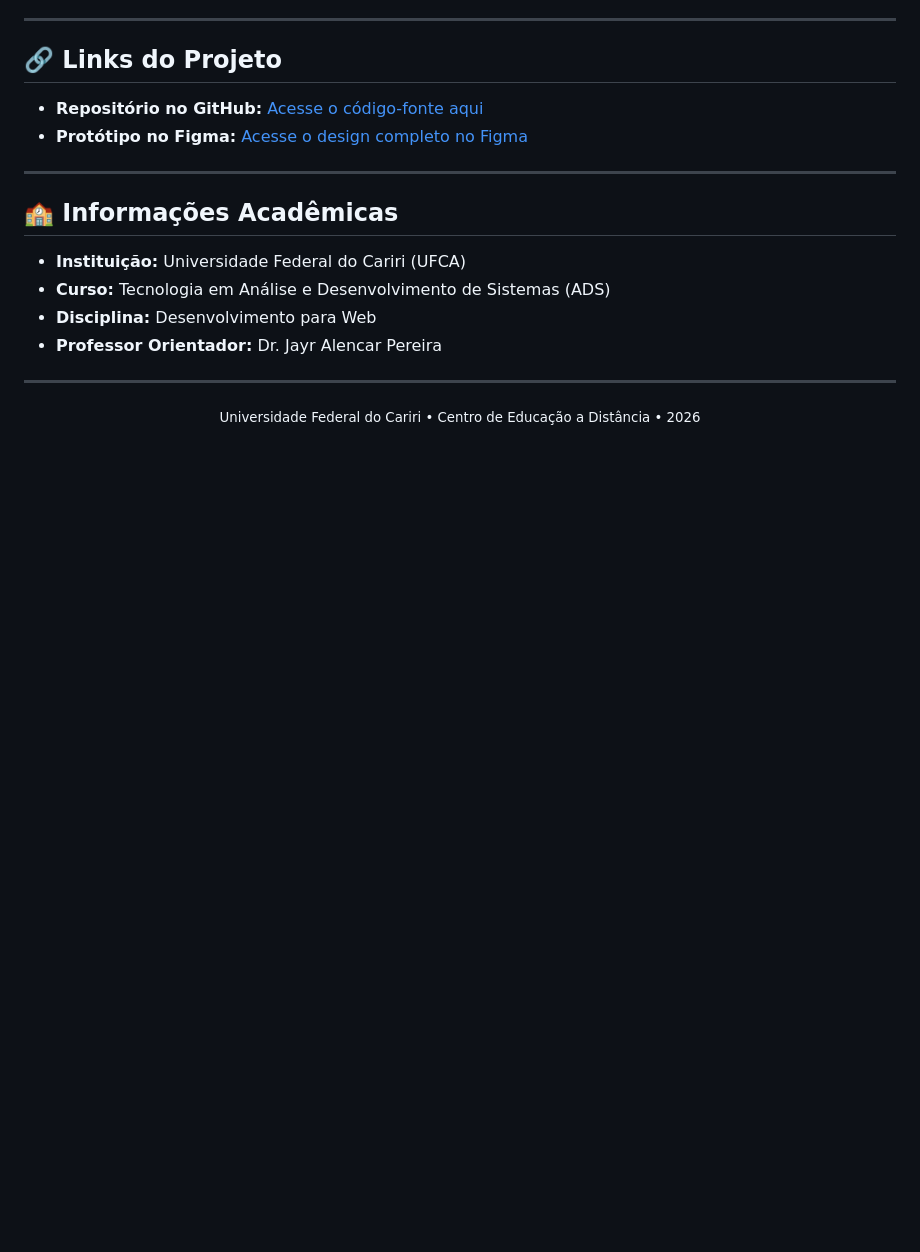
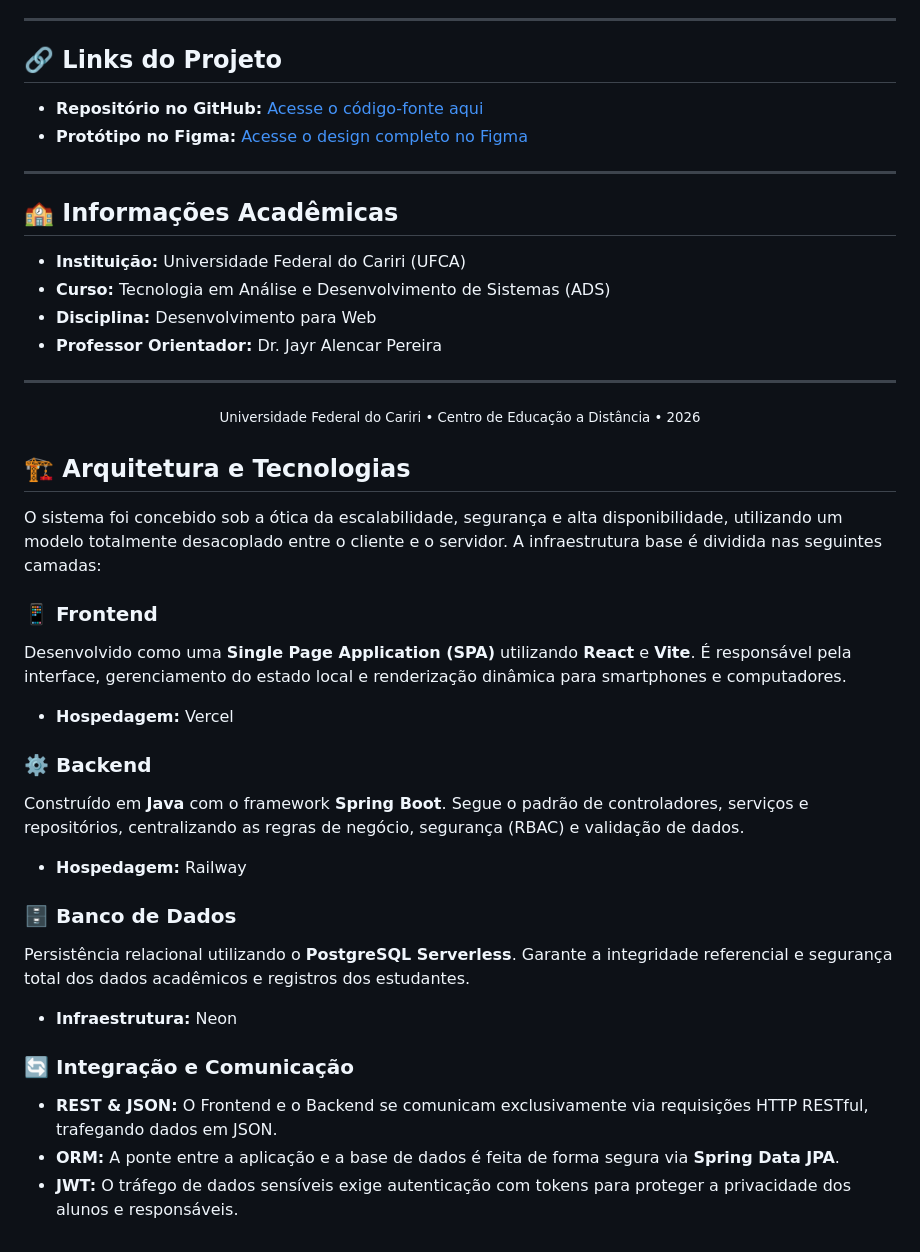
Before and after one commit to Hermes-Core/hermes-frontend, a Markdown page: README.md, the part around the change. Drawn GitHub-style; blank space fills up the shorter version.

Commit message:
docs: add architecture section

```diff
--- a/README.md
+++ b/README.md
@@ -79,3 +79,24 @@ O front-end institucional e os painéis de visualização foram desenvolvidos co
 <p align="center">
   <small>Universidade Federal do Cariri • Centro de Educação a Distância • 2026</small>
 </p>
+
+## 🏗️ Arquitetura e Tecnologias
+
+O sistema foi concebido sob a ótica da escalabilidade, segurança e alta disponibilidade, utilizando um modelo totalmente desacoplado entre o cliente e o servidor. A infraestrutura base é dividida nas seguintes camadas:
+
+### 📱 Frontend
+Desenvolvido como uma **Single Page Application (SPA)** utilizando **React** e **Vite**. É responsável pela interface, gerenciamento do estado local e renderização dinâmica para smartphones e computadores.
+* **Hospedagem:** Vercel
+
+### ⚙️ Backend
+Construído em **Java** com o framework **Spring Boot**. Segue o padrão de controladores, serviços e repositórios, centralizando as regras de negócio, segurança (RBAC) e validação de dados.
+* **Hospedagem:** Railway
+
+### 🗄️ Banco de Dados
+Persistência relacional utilizando o **PostgreSQL Serverless**. Garante a integridade referencial e segurança total dos dados acadêmicos e registros dos estudantes.
+* **Infraestrutura:** Neon
+
+### 🔄 Integração e Comunicação
+* **REST & JSON:** O Frontend e o Backend se comunicam exclusivamente via requisições HTTP RESTful, trafegando dados em JSON.
+* **ORM:** A ponte entre a aplicação e a base de dados é feita de forma segura via **Spring Data JPA**.
+* **JWT:** O tráfego de dados sensíveis exige autenticação com tokens para proteger a privacidade dos alunos e responsáveis.
```
